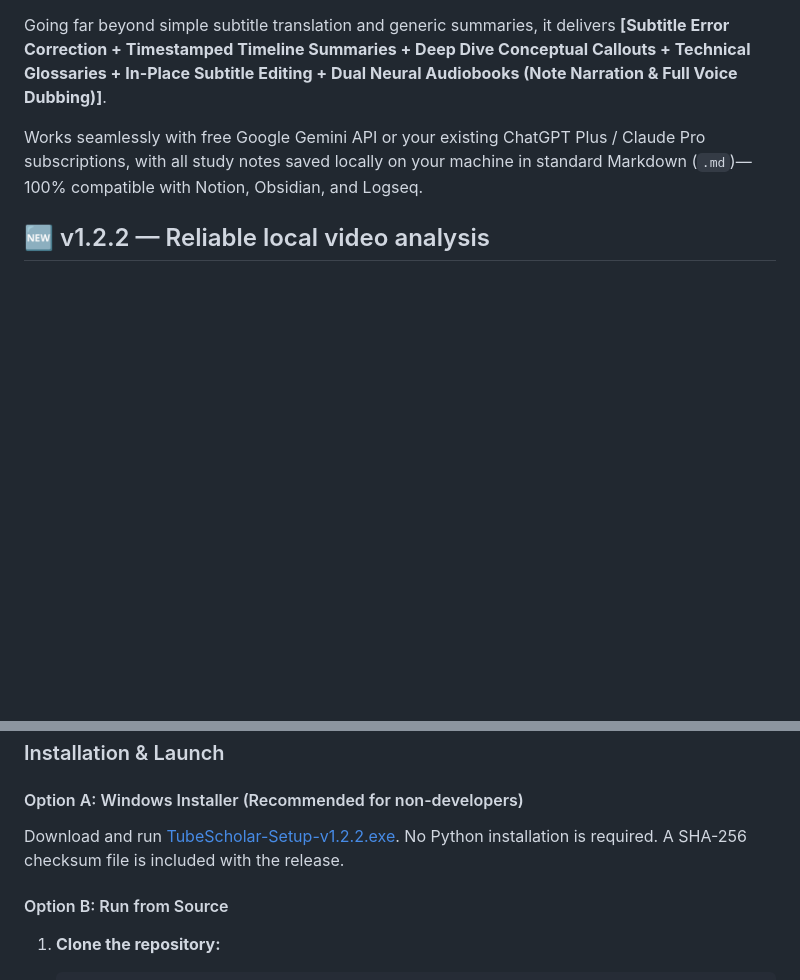
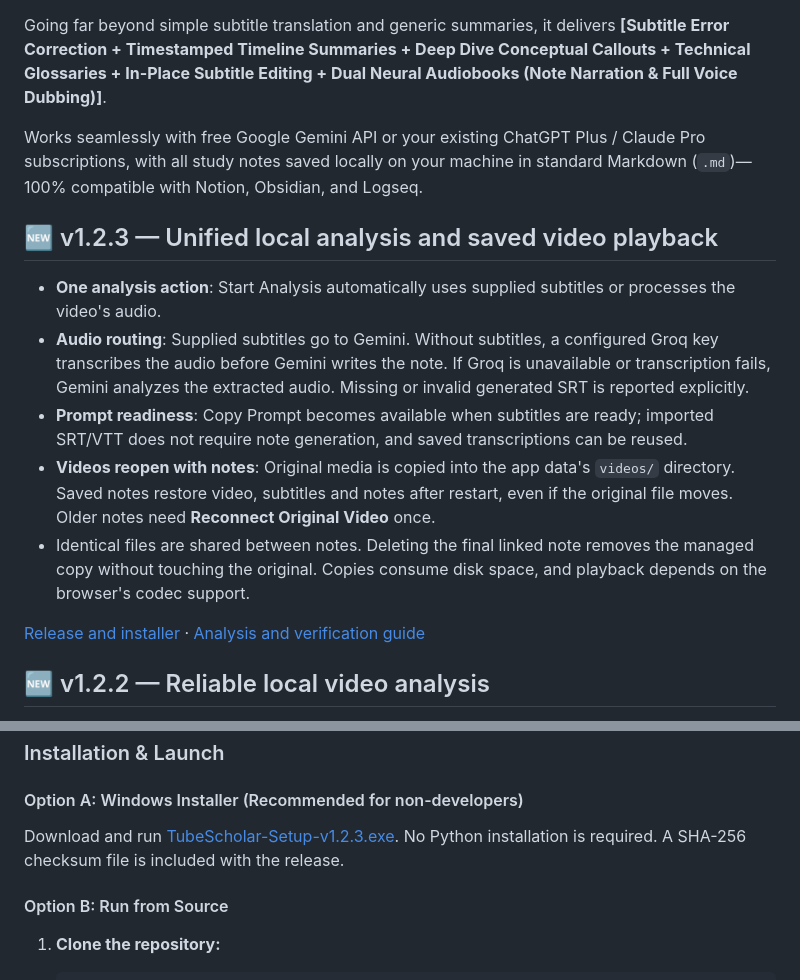
Before and after one commit to makopss/TubeScholar, a Markdown page: README_EN.md, 2 parts joined by grey strips. Drawn GitHub-style; blank space fills up the shorter version.

```diff
--- a/README_EN.md
+++ b/README_EN.md
@@ -7,6 +7,16 @@
 Going far beyond simple subtitle translation and generic summaries, it delivers **[Subtitle Error Correction + Timestamped Timeline Summaries + Deep Dive Conceptual Callouts + Technical Glossaries + In-Place Subtitle Editing + Dual Neural Audiobooks (Note Narration & Full Voice Dubbing)]**.
 
 Works seamlessly with free Google Gemini API or your existing ChatGPT Plus / Claude Pro subscriptions, with all study notes saved locally on your machine in standard Markdown (`.md`)—100% compatible with Notion, Obsidian, and Logseq.
+
+## 🆕 v1.2.3 — Unified local analysis and saved video playback
+
+- **One analysis action**: Start Analysis automatically uses supplied subtitles or processes the video's audio.
+- **Audio routing**: Supplied subtitles go to Gemini. Without subtitles, a configured Groq key transcribes the audio before Gemini writes the note. If Groq is unavailable or transcription fails, Gemini analyzes the extracted audio. Missing or invalid generated SRT is reported explicitly.
+- **Prompt readiness**: Copy Prompt becomes available when subtitles are ready; imported SRT/VTT does not require note generation, and saved transcriptions can be reused.
+- **Videos reopen with notes**: Original media is copied into the app data's `videos/` directory. Saved notes restore video, subtitles and notes after restart, even if the original file moves. Older notes need **Reconnect Original Video** once.
+- Identical files are shared between notes. Deleting the final linked note removes the managed copy without touching the original. Copies consume disk space, and playback depends on the browser's codec support.
+
+[Release and installer](https://github.com/makopss/TubeScholar/releases/tag/v1.2.3) · [Analysis and verification guide](docs/local-analysis.md)
 
 ## 🆕 v1.2.2 — Reliable local video analysis
 
@@ -93,7 +103,7 @@ Works seamlessly with free Google Gemini API or your existing ChatGPT Plus / Cla
 ### Installation & Launch
 
 #### Option A: Windows Installer (Recommended for non-developers)
-Download and run [TubeScholar-Setup-v1.2.2.exe](https://github.com/makopss/TubeScholar/releases/download/v1.2.2/TubeScholar-Setup-v1.2.2.exe). No Python installation is required. A SHA-256 checksum file is included with the release.
+Download and run [TubeScholar-Setup-v1.2.3.exe](https://github.com/makopss/TubeScholar/releases/download/v1.2.3/TubeScholar-Setup-v1.2.3.exe). No Python installation is required. A SHA-256 checksum file is included with the release.
 
 #### Option B: Run from Source
 1. **Clone the repository:**
```
Also changed, not shown: README.md (+13 -1 lines), docs/local-analysis.md (+31 -0 lines), docs/releases/v1.2.3.md (added, +45 -0 lines), docs/images/local-analysis-modal.jpg (added), 13 other files.
